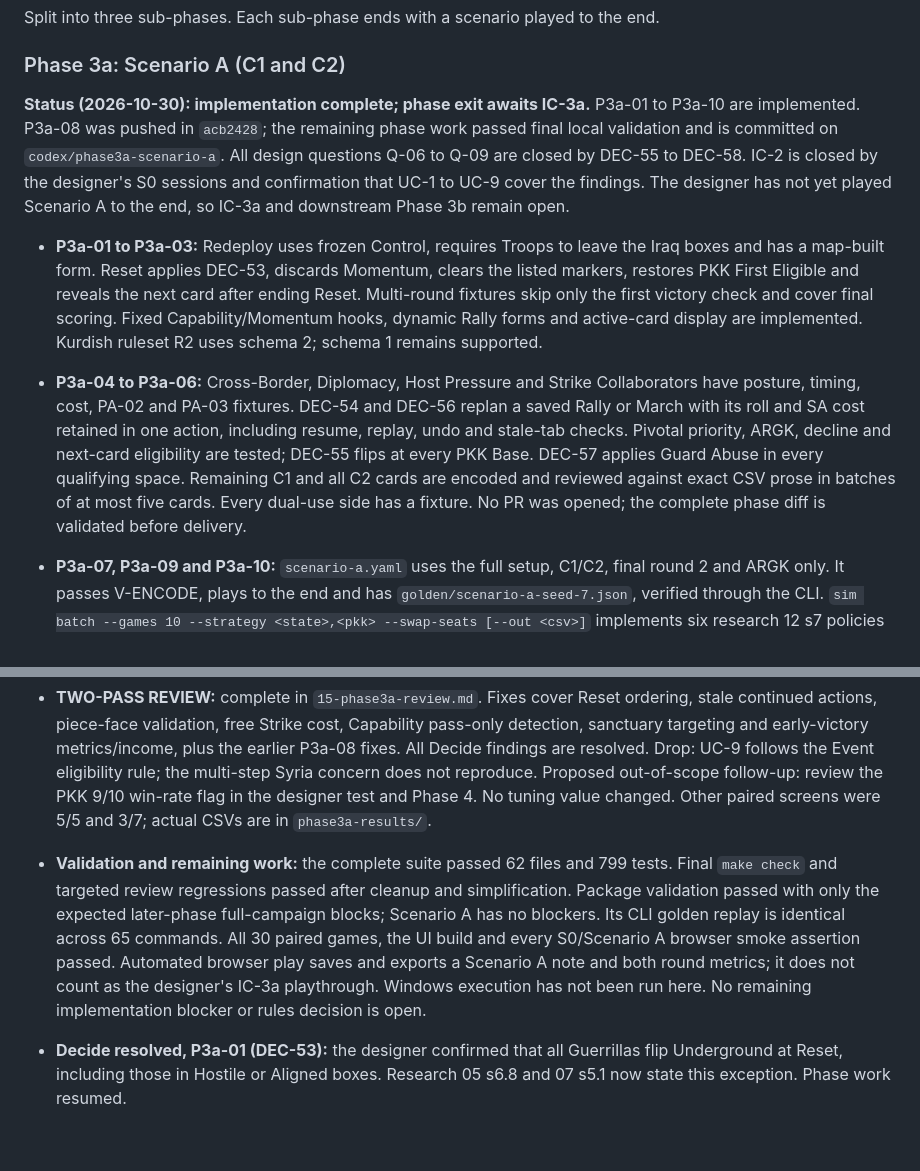
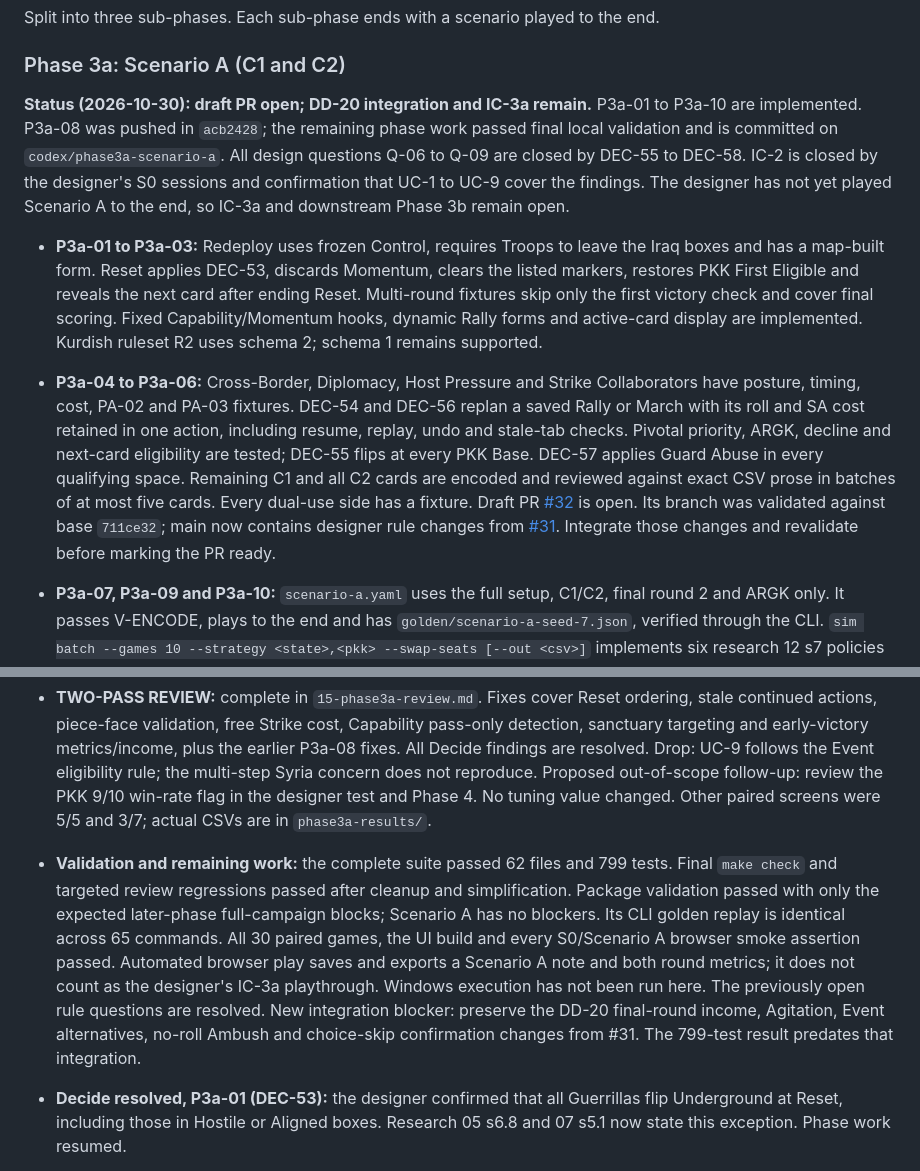
Before and after one commit to Penguin-Pants/HandfullOfBandits, a Markdown page: docs/prototype/11-build-plan.md, 2 parts joined by grey strips. Rendered like a GitHub page; blank space fills up the shorter version.

Commit message:
Record draft PR and DD-20 integration blocker

```diff
--- a/docs/prototype/11-build-plan.md
+++ b/docs/prototype/11-build-plan.md
@@ -453,13 +453,13 @@ Split into three sub-phases. Each sub-phase ends with a scenario played to the e
 
 ### Phase 3a: Scenario A (C1 and C2)
 
-**Status (2026-10-30): implementation complete; phase exit awaits IC-3a.** P3a-01 to P3a-10 are implemented. P3a-08 was pushed in `acb2428`; the remaining phase work passed final local validation and is committed on `codex/phase3a-scenario-a`. All design questions Q-06 to Q-09 are closed by DEC-55 to DEC-58. IC-2 is closed by the designer's S0 sessions and confirmation that UC-1 to UC-9 cover the findings. The designer has not yet played Scenario A to the end, so IC-3a and downstream Phase 3b remain open.
+**Status (2026-10-30): draft PR open; DD-20 integration and IC-3a remain.** P3a-01 to P3a-10 are implemented. P3a-08 was pushed in `acb2428`; the remaining phase work passed final local validation and is committed on `codex/phase3a-scenario-a`. All design questions Q-06 to Q-09 are closed by DEC-55 to DEC-58. IC-2 is closed by the designer's S0 sessions and confirmation that UC-1 to UC-9 cover the findings. The designer has not yet played Scenario A to the end, so IC-3a and downstream Phase 3b remain open.
 
 - **P3a-01 to P3a-03:** Redeploy uses frozen Control, requires Troops to leave the Iraq boxes and has a map-built form. Reset applies DEC-53, discards Momentum, clears the listed markers, restores PKK First Eligible and reveals the next card after ending Reset. Multi-round fixtures skip only the first victory check and cover final scoring. Fixed Capability/Momentum hooks, dynamic Rally forms and active-card display are implemented. Kurdish ruleset R2 uses schema 2; schema 1 remains supported.
-- **P3a-04 to P3a-06:** Cross-Border, Diplomacy, Host Pressure and Strike Collaborators have posture, timing, cost, PA-02 and PA-03 fixtures. DEC-54 and DEC-56 replan a saved Rally or March with its roll and SA cost retained in one action, including resume, replay, undo and stale-tab checks. Pivotal priority, ARGK, decline and next-card eligibility are tested; DEC-55 flips at every PKK Base. DEC-57 applies Guard Abuse in every qualifying space. Remaining C1 and all C2 cards are encoded and reviewed against exact CSV prose in batches of at most five cards. Every dual-use side has a fixture. No PR was opened; the complete phase diff is validated before delivery.
+- **P3a-04 to P3a-06:** Cross-Border, Diplomacy, Host Pressure and Strike Collaborators have posture, timing, cost, PA-02 and PA-03 fixtures. DEC-54 and DEC-56 replan a saved Rally or March with its roll and SA cost retained in one action, including resume, replay, undo and stale-tab checks. Pivotal priority, ARGK, decline and next-card eligibility are tested; DEC-55 flips at every PKK Base. DEC-57 applies Guard Abuse in every qualifying space. Remaining C1 and all C2 cards are encoded and reviewed against exact CSV prose in batches of at most five cards. Every dual-use side has a fixture. Draft PR [#32](https://github.com/Penguin-Pants/HandfullOfBandits/pull/32) is open. Its branch was validated against base `711ce32`; main now contains designer rule changes from [#31](https://github.com/Penguin-Pants/HandfullOfBandits/pull/31). Integrate those changes and revalidate before marking the PR ready.
 - **P3a-07, P3a-09 and P3a-10:** `scenario-a.yaml` uses the full setup, C1/C2, final round 2 and ARGK only. It passes V-ENCODE, plays to the end and has `golden/scenario-a-seed-7.json`, verified through the CLI. `sim batch --games 10 --strategy <state>,<pkk> --swap-seats [--out <csv>]` implements six research 12 s7 policies plus `scripted`, paired seeds and the DEC-58 fallback. It exports complete round metrics, win rates and the 8-in-10 flag. The draft SVG has 18 polygons and exactly 25 research borders and was inspected at 1366 × 768. The simulator remains schematic under DEC-47/48.
 - **TWO-PASS REVIEW:** complete in `15-phase3a-review.md`. Fixes cover Reset ordering, stale continued actions, piece-face validation, free Strike cost, Capability pass-only detection, sanctuary targeting and early-victory metrics/income, plus the earlier P3a-08 fixes. All Decide findings are resolved. Drop: UC-9 follows the Event eligibility rule; the multi-step Syria concern does not reproduce. Proposed out-of-scope follow-up: review the PKK 9/10 win-rate flag in the designer test and Phase 4. No tuning value changed. Other paired screens were 5/5 and 3/7; actual CSVs are in `phase3a-results/`.
-- **Validation and remaining work:** the complete suite passed 62 files and 799 tests. Final `make check` and targeted review regressions passed after cleanup and simplification. Package validation passed with only the expected later-phase full-campaign blocks; Scenario A has no blockers. Its CLI golden replay is identical across 65 commands. All 30 paired games, the UI build and every S0/Scenario A browser smoke assertion passed. Automated browser play saves and exports a Scenario A note and both round metrics; it does not count as the designer's IC-3a playthrough. Windows execution has not been run here. No remaining implementation blocker or rules decision is open.
+- **Validation and remaining work:** the complete suite passed 62 files and 799 tests. Final `make check` and targeted review regressions passed after cleanup and simplification. Package validation passed with only the expected later-phase full-campaign blocks; Scenario A has no blockers. Its CLI golden replay is identical across 65 commands. All 30 paired games, the UI build and every S0/Scenario A browser smoke assertion passed. Automated browser play saves and exports a Scenario A note and both round metrics; it does not count as the designer's IC-3a playthrough. Windows execution has not been run here. The previously open rule questions are resolved. New integration blocker: preserve the DD-20 final-round income, Agitation, Event alternatives, no-roll Ambush and choice-skip confirmation changes from #31. The 799-test result predates that integration.
 
 - **Decide resolved, P3a-01 (DEC-53):** the designer confirmed that all Guerrillas flip Underground at Reset, including those in Hostile or Aligned boxes. Research 05 s6.8 and 07 s5.1 now state this exception. Phase work resumed.
 
```
Also changed, not shown: docs/prototype/15-phase3a-review.md (+2 -2 lines).
